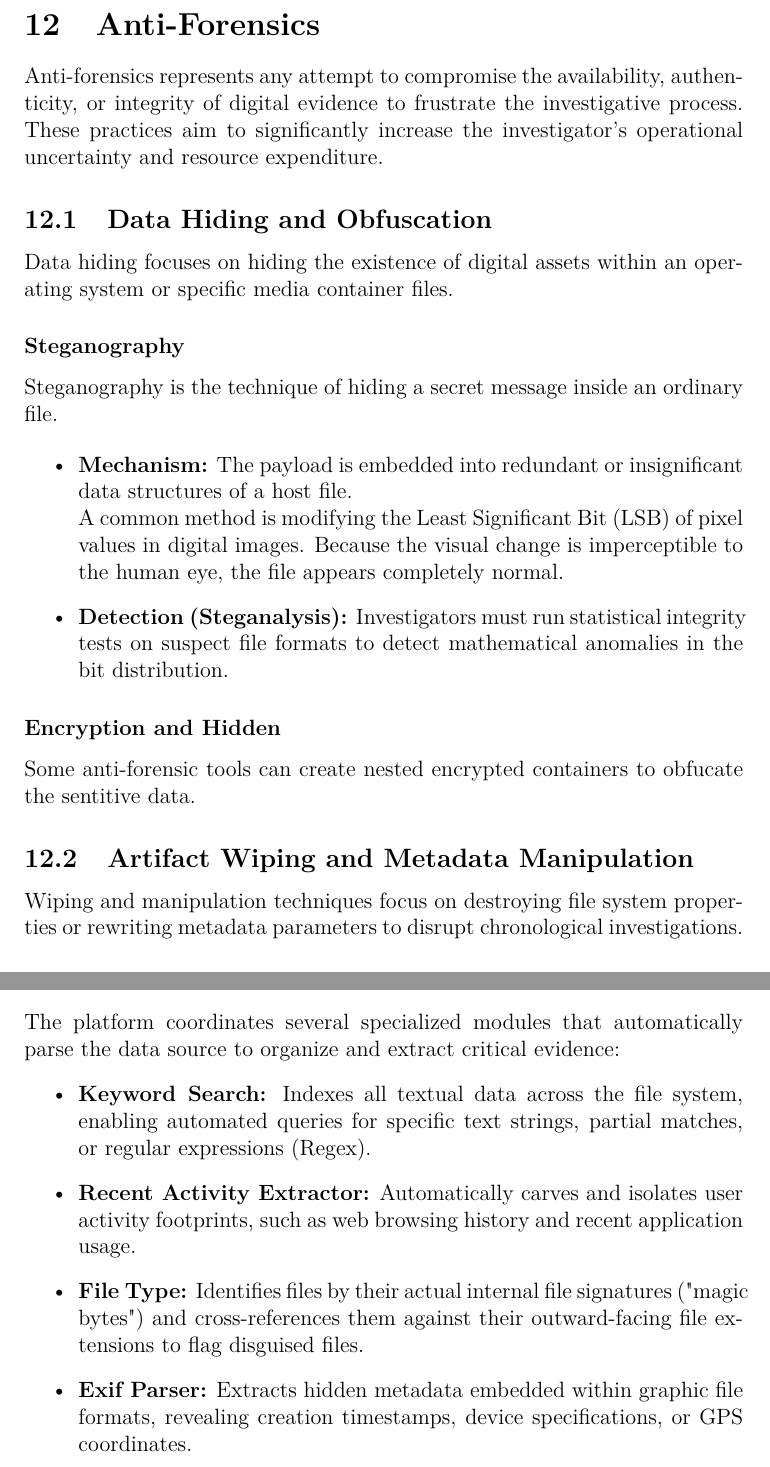
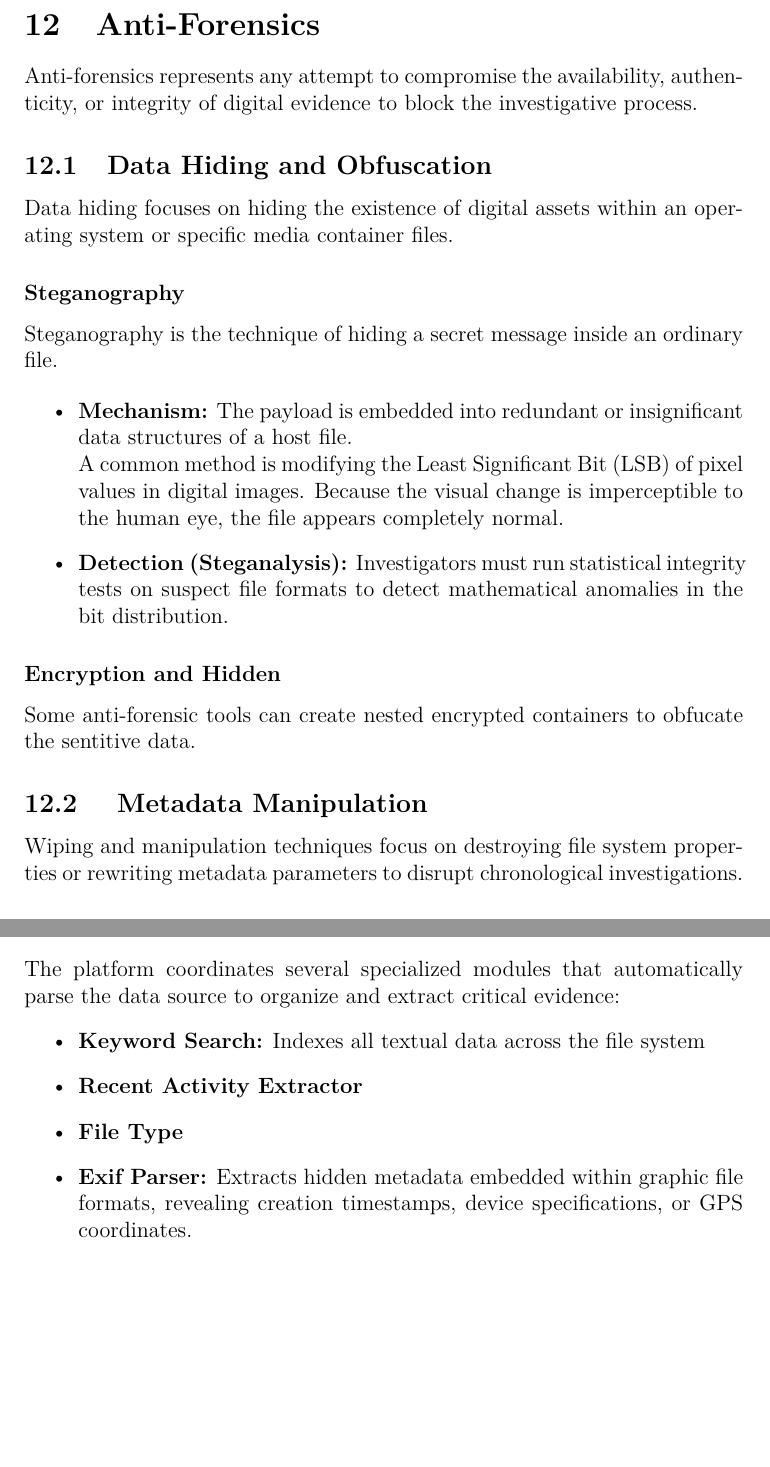
Before and after one commit to Stefano27polito/Forensics, a LaTeX document (main.tex, which reads sections/Atzeni/section12.tex, sections/Atzeni/section13.tex): two parts of pages 85 and 88 of 145, joined at a grey line, cut so that both start at the same text, the shorter picture padded with empty space. The pictures show the PDF file main.pdf that the author committed with the source.

Commit message:
fix cap 13/14

```diff
--- a/sections/Atzeni/section12.tex
+++ b/sections/Atzeni/section12.tex
@@ -1,6 +1,6 @@
 \section{Anti-Forensics}
 
-Anti-forensics represents any attempt to compromise the availability, authenticity, or integrity of digital evidence to frustrate the investigative process. These practices aim to significantly increase the investigator's operational uncertainty and resource expenditure.
+Anti-forensics represents any attempt to compromise the availability, authenticity, or integrity of digital evidence to block the investigative process.
 
 \subsection{Data Hiding and Obfuscation}
 
@@ -18,7 +18,7 @@ Steganography is the technique of hiding a secret message inside an ordinary fil
 \subsubsection*{Encryption and Hidden}
 Some anti-forensic tools can create nested encrypted containers to obfucate the sentitive data.
 
-\subsection{Artifact Wiping and Metadata Manipulation}
+\subsection{ Metadata Manipulation}
 
 Wiping and manipulation techniques focus on destroying file system properties or rewriting metadata parameters to disrupt chronological investigations.
 
--- a/sections/Atzeni/section13.tex
+++ b/sections/Atzeni/section13.tex
@@ -7,9 +7,9 @@ It acts as an abstraction layer allowing investigators to visualize complex stor
 \subsubsection*{Functionalities}
 The platform coordinates several specialized modules that automatically parse the data source to organize and extract critical evidence:
 \begin{itemize}
-    \item \textbf{Keyword Search:} Indexes all textual data across the file system, enabling automated queries for specific text strings, partial matches, or regular expressions (Regex).
-    \item \textbf{Recent Activity Extractor:} Automatically carves and isolates user activity footprints, such as web browsing history and recent application usage.
-    \item \textbf{File Type:} Identifies files by their actual internal file signatures ("magic bytes") and cross-references them against their outward-facing file extensions to flag disguised files.
+    \item \textbf{Keyword Search:} Indexes all textual data across the file system
+    \item \textbf{Recent Activity Extractor}
+    \item \textbf{File Type}
     \item \textbf{Exif Parser:} Extracts hidden metadata embedded within graphic file formats, revealing creation timestamps, device specifications, or GPS coordinates.
 \end{itemize}
 
```
Also changed, not shown: sections/Atzeni/section14.tex (+3 -3 lines), main.pdf, sections/Atzeni/section13.tex (1 more changed lines).
